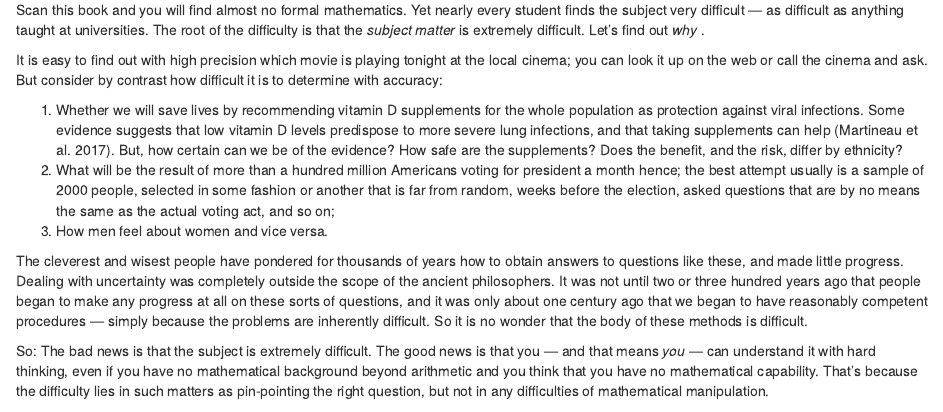
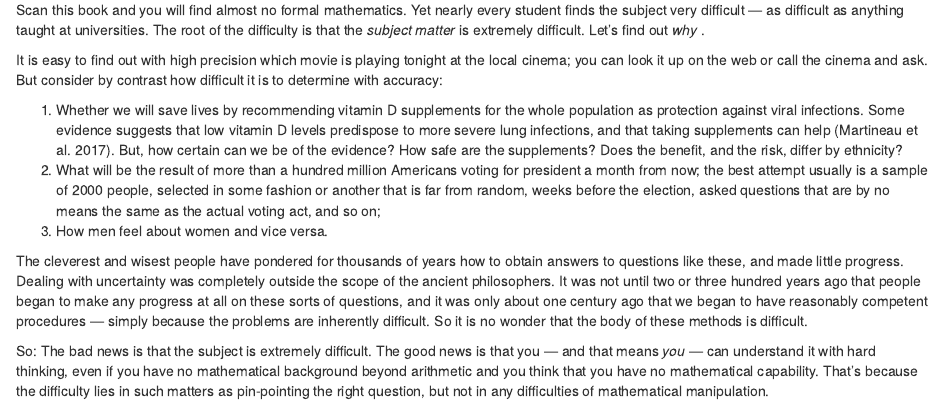
Before and after one commit to resampling-stats/resampling-with, an R Markdown document (source/intro.Rmd): the page in a window 1100 px wide, from 4200 px down. Rendered offline with R 4.5, knitr and Pandoc, with nearby package versions; drawn as R Markdown's standard HTML page in place of the format the file asks for.

Commit message:
Stefan's suggestion

```diff
--- a/source/intro.Rmd
+++ b/source/intro.Rmd
@@ -353,7 +353,7 @@ accuracy:
    But, how certain can we be of the evidence?  How safe are the supplements?
    Does the benefit, and the risk, differ by ethnicity?
 2. What will be the result of more than a hundred million Americans voting for
-   president a month hence; the best attempt usually is a sample of 2000
+   president a month from now; the best attempt usually is a sample of 2000
    people, selected in some fashion or another that is far from random, weeks
    before the election, asked questions that are by no means the same as the
    actual voting act, and so on;
```
